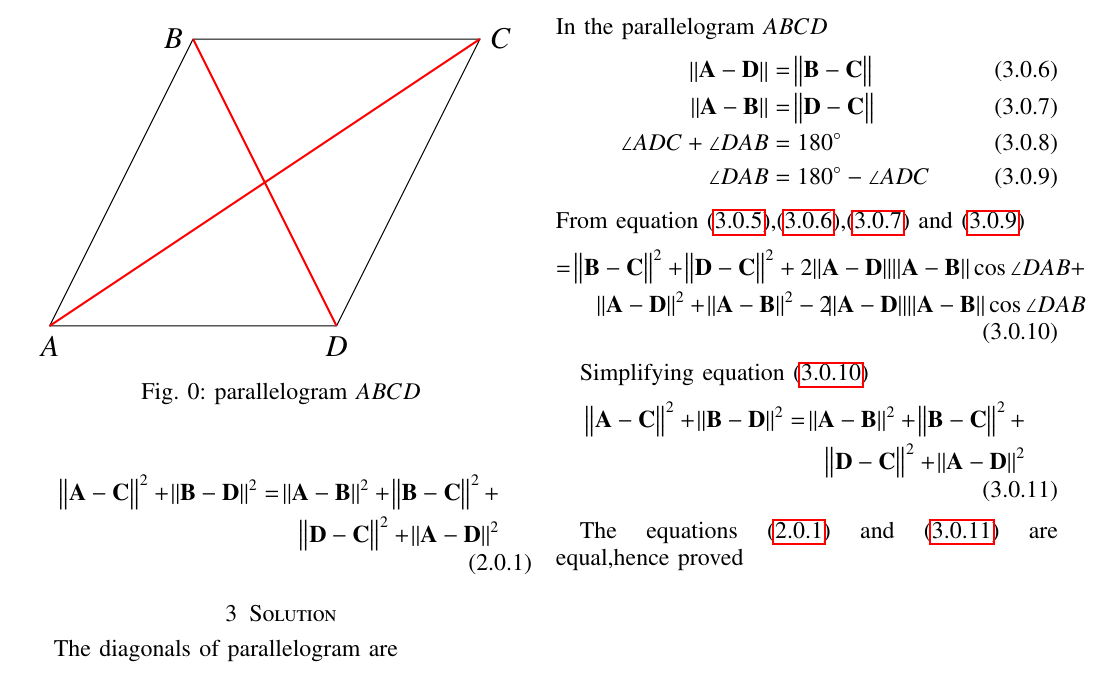
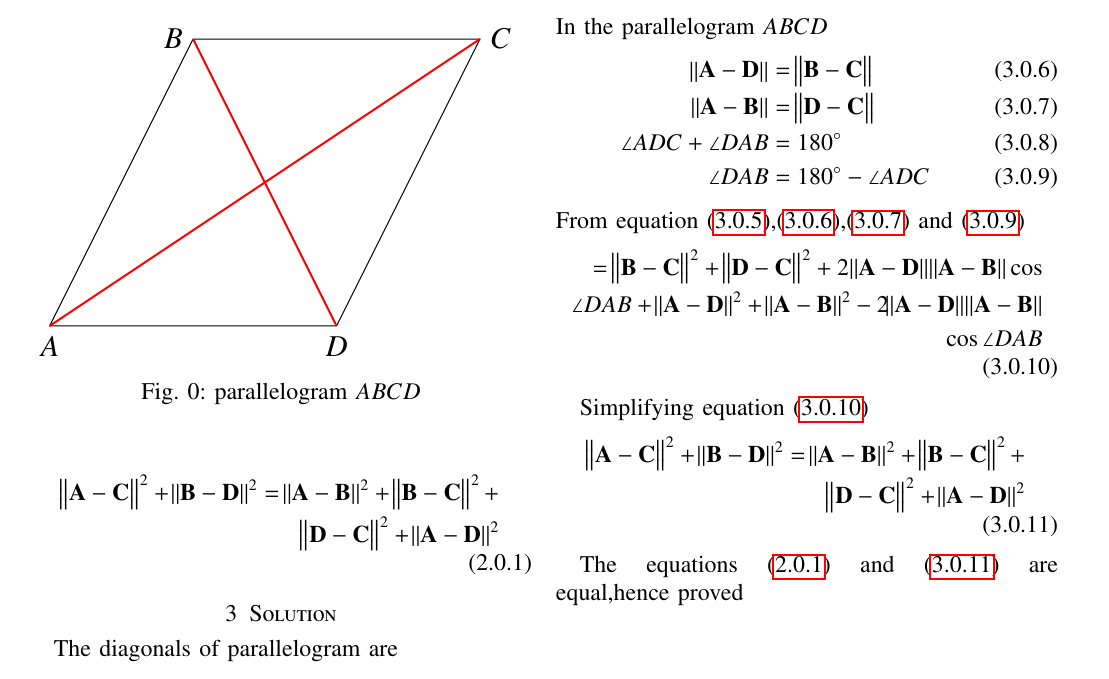
Before and after one commit to AddagallaSatyanarayana/AI5006, a LaTeX problem sheet (Assignment3/Assignment3.tex): part of the page, cut so that both start at the same text. Compiled offline with pdfLaTeX.

Commit message:
Add files via upload

```diff
--- a/Assignment3/Assignment3.tex
+++ b/Assignment3/Assignment3.tex
@@ -195,7 +195,7 @@ In the parallelogram $ABCD$
 \end{align}
 From equation \eqref{eq:3},\eqref{eq:4},\eqref{eq:5}  and \eqref{eq:6}
 \begin{align}
-   = \norm{\vec{B-C}}^2 +\norm{\vec{D-C}}^2+2\norm{\vec{A-D}}\norm{\vec{A-B}}\cos\angle{DAB}+ \nonumber\\\norm{\vec{A-D}}^2+\norm{\vec{A-B}}^2-2{\norm{\vec{A-D}}\norm{\vec{A-B}}}\cos\angle{DAB}\label{eq:7}
+=\norm{\vec{B-C}}^2 +\norm{\vec{D-C}}^2+2\norm{\vec{A-D}}\norm{\vec{A-B}}\cos\nonumber\\\angle{DAB}+ \norm{\vec{A-D}}^2+\norm{\vec{A-B}}^2-2{\norm{\vec{A-D}}\norm{\vec{A-B}}}\nonumber\\\cos\angle{DAB}\label{eq:7}
 \end{align}
 
 Simplifying equation \eqref{eq:7}
```
Also changed, not shown: Assignment3/Assignment3.pdf.
